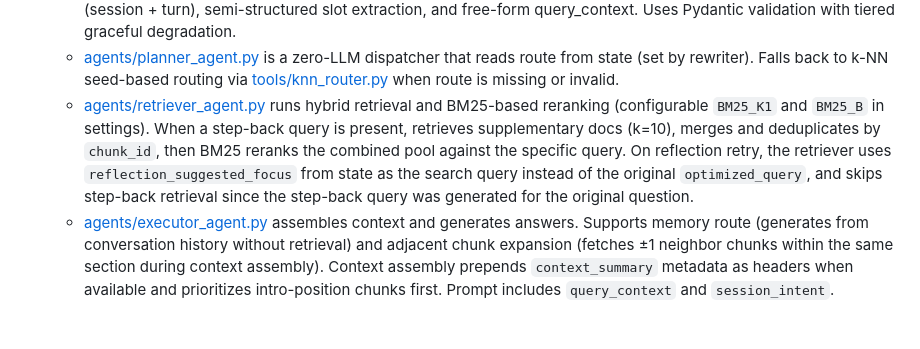
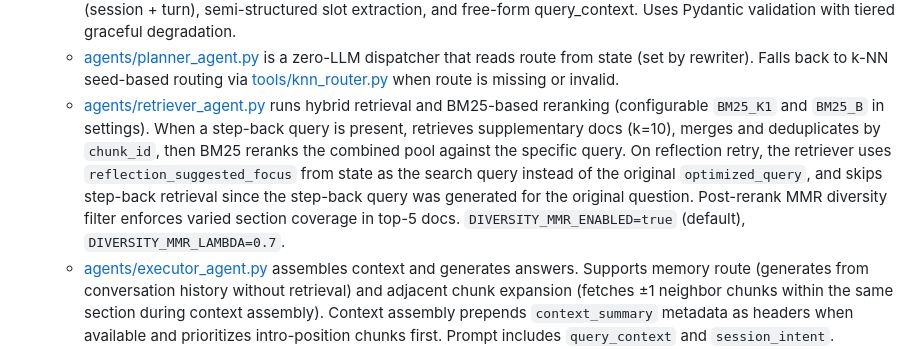
Before and after one commit to Toughcookie28-web/RealCare, a Markdown page: docs/architecture/current-state.md, the part around the change. GitHub-like rendering; blank space fills up the shorter version.

```diff
--- a/docs/architecture/current-state.md
+++ b/docs/architecture/current-state.md
@@ -35,7 +35,7 @@ The current active engineering phase is post-stabilization backend validation: p
   - [db/repositories.py](/home/tough/medical_chatbot/MediGenius/db/repositories.py) provides vector and chat repository access. Sparse keyword search uses PostgreSQL `tsvector` + GIN index with `ts_rank` scoring.
   - [agents/query_rewriter_agent.py](/home/tough/medical_chatbot/MediGenius/agents/query_rewriter_agent.py) is the unified query understanding node. A single LLM call produces: optimized_query (medical normalization), stepback_query (conditional), route classification, two-level intent (session + turn), semi-structured slot extraction, and free-form query_context. Uses Pydantic validation with tiered graceful degradation.
   - [agents/planner_agent.py](/home/tough/medical_chatbot/MediGenius/agents/planner_agent.py) is a zero-LLM dispatcher that reads route from state (set by rewriter). Falls back to k-NN seed-based routing via [tools/knn_router.py](/home/tough/medical_chatbot/MediGenius/tools/knn_router.py) when route is missing or invalid.
-  - [agents/retriever_agent.py](/home/tough/medical_chatbot/MediGenius/agents/retriever_agent.py) runs hybrid retrieval and BM25-based reranking (configurable `BM25_K1` and `BM25_B` in settings). When a step-back query is present, retrieves supplementary docs (k=10), merges and deduplicates by `chunk_id`, then BM25 reranks the combined pool against the specific query. On reflection retry, the retriever uses `reflection_suggested_focus` from state as the search query instead of the original `optimized_query`, and skips step-back retrieval since the step-back query was generated for the original question.
+  - [agents/retriever_agent.py](/home/tough/medical_chatbot/MediGenius/agents/retriever_agent.py) runs hybrid retrieval and BM25-based reranking (configurable `BM25_K1` and `BM25_B` in settings). When a step-back query is present, retrieves supplementary docs (k=10), merges and deduplicates by `chunk_id`, then BM25 reranks the combined pool against the specific query. On reflection retry, the retriever uses `reflection_suggested_focus` from state as the search query instead of the original `optimized_query`, and skips step-back retrieval since the step-back query was generated for the original question. Post-rerank MMR diversity filter enforces varied section coverage in top-5 docs. `DIVERSITY_MMR_ENABLED=true` (default), `DIVERSITY_MMR_LAMBDA=0.7`.
   - [agents/executor_agent.py](/home/tough/medical_chatbot/MediGenius/agents/executor_agent.py) assembles context and generates answers. Supports memory route (generates from conversation history without retrieval) and adjacent chunk expansion (fetches ±1 neighbor chunks within the same section during context assembly). Context assembly prepends `context_summary` metadata as headers when available and prioritizes intro-position chunks first. Prompt includes `query_context` and `session_intent`. Generated answers include deduplicated section/page citations appended as a Sources block.
 - **Cache and memory**
   - [tools/cache.py](/home/tough/medical_chatbot/MediGenius/tools/cache.py) provides the semantic cache with explicit enable/disable and namespace controls.
```
Also changed, not shown: docs/changes/implementation-log.md (+10 -0 lines).
